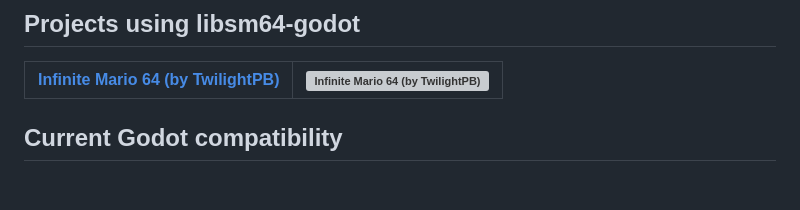
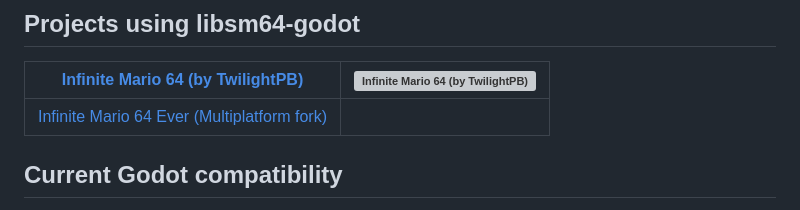
Before and after one commit to Brawmario/libsm64-godot, a Markdown page: README.md, the part around the change. Drawn GitHub-style; blank space fills up the shorter version; grey boxes are pictures that could not be loaded.

Commit message:
Add `Infinite Mario 64 Ever` to README.md

```diff
--- a/README.md
+++ b/README.md
@@ -12,6 +12,7 @@ You can get the addon from the [Godot Asset Library](https://godotengine.org/ass
 
 | [Infinite Mario 64 (by TwilightPB)](https://twilightpb.itch.io/infinite-mario-64) | [![Infinite Mario 64 (by TwilightPB)](https://img.itch.zone/aW1hZ2UvMjU1NjA1Ni8xNTIxMDcwOC5naWY=/original/XL2MU5.gif)](https://twilightpb.itch.io/infinite-mario-64) |
 |-------------------------------------------------------------------|------------------------------------------------------------------------------------------------------------------------------------------------------|
+| [Infinite Mario 64 Ever (Multiplatform fork)](https://brawmario.itch.io/infinite-mario-64-ever) | |
 
 ## Current Godot compatibility
 
```
